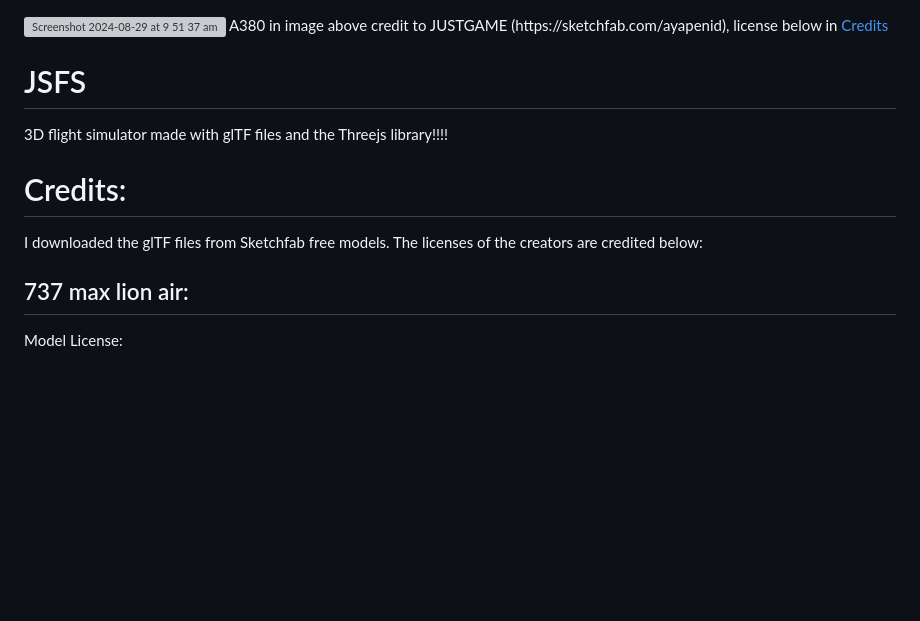
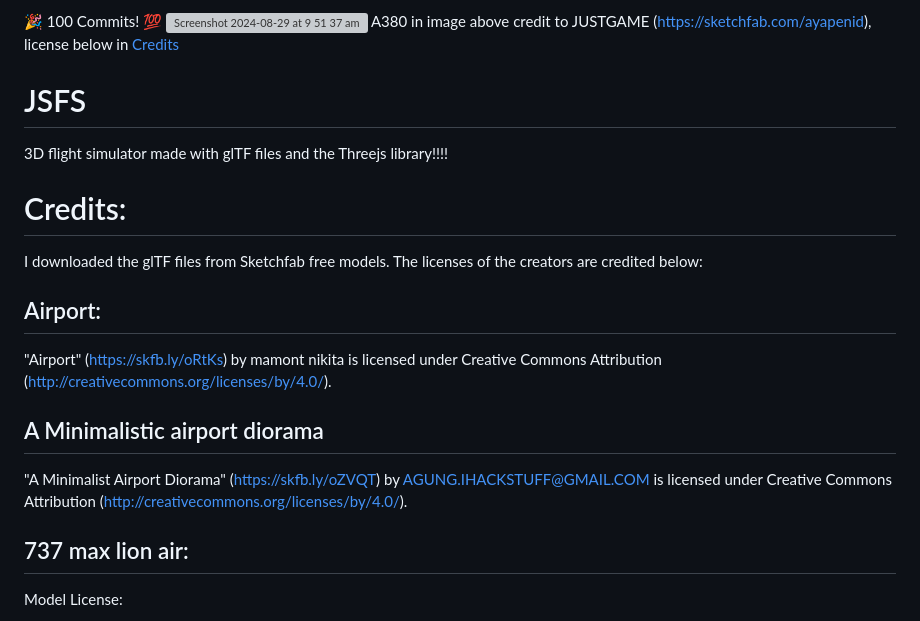
Before and after one commit to albertkemp/JSFS, a Markdown page: README.md, the part around the change. Rendered like a GitHub page; blank space fills up the shorter version; grey boxes are pictures that could not be loaded.

```diff
--- a/README.md
+++ b/README.md
@@ -1,3 +1,4 @@
+🎉 100 Commits! 💯
 <img width="400" alt="Screenshot 2024-08-29 at 9 51 37 am" src="https://github.com/user-attachments/assets/9aae4adf-8c70-4f7a-84b7-4ba0a0d0c4a3">
 A380 in image above credit to JUSTGAME (https://sketchfab.com/ayapenid), license below in <a href="https://github.com/albertkemp/JSFS/main/README.md#Credits">Credits</a>
 
@@ -8,6 +9,10 @@ A380 in image above credit to JUSTGAME (https://sketchfab.com/ayapenid), license
 
 # Credits:
 I downloaded the glTF files from Sketchfab free models. The licenses of the creators are credited below:
+## Airport:
+"Airport" (https://skfb.ly/oRtKs) by mamont nikita is licensed under Creative Commons Attribution (http://creativecommons.org/licenses/by/4.0/).
+## A Minimalistic airport diorama
+"A Minimalist Airport Diorama" (https://skfb.ly/oZVQT) by AGUNG.IHACKSTUFF@GMAIL.COM is licensed under Creative Commons Attribution (http://creativecommons.org/licenses/by/4.0/).
 ## 737 max lion air:
 Model License:
 * license type:	CC-BY-4.0 (http://creativecommons.org/licenses/by/4.0/)
```
